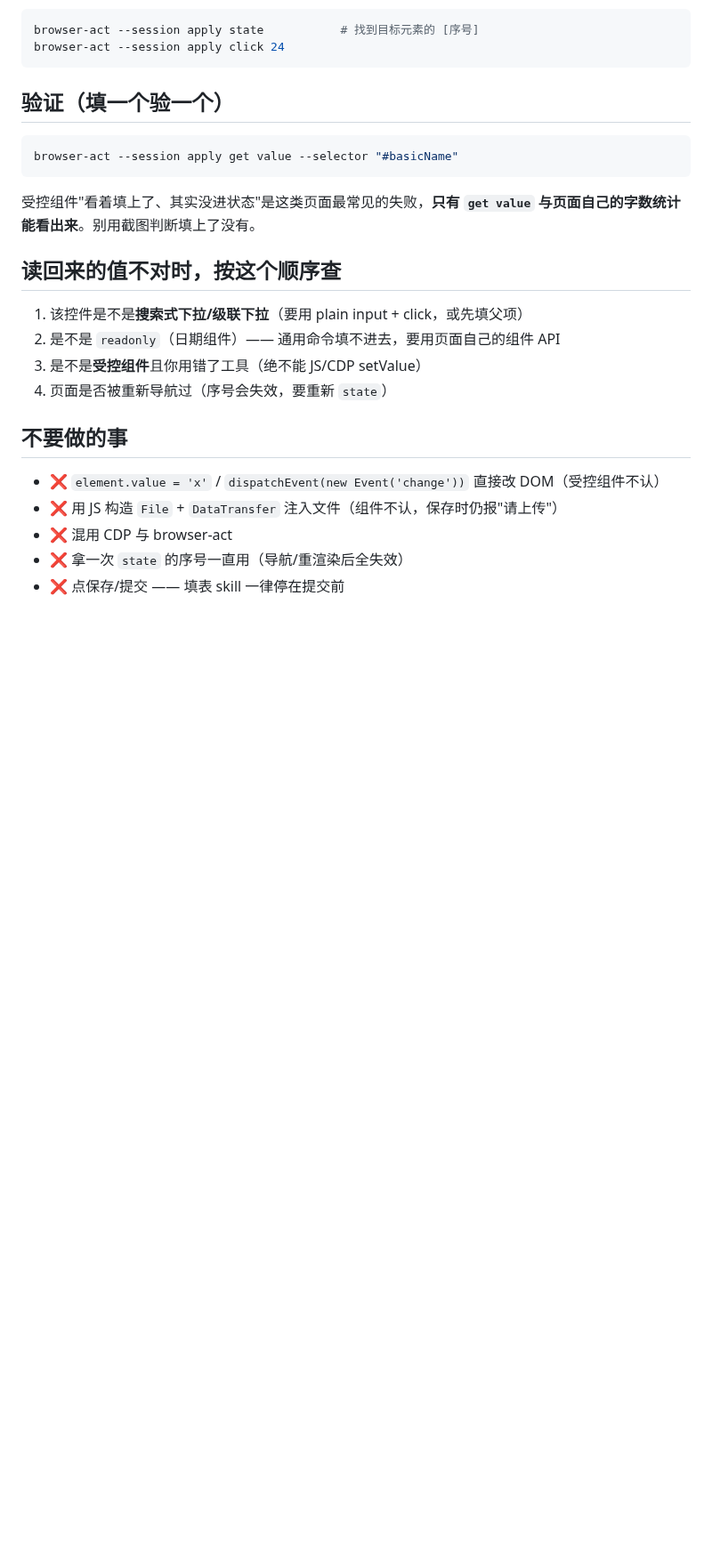
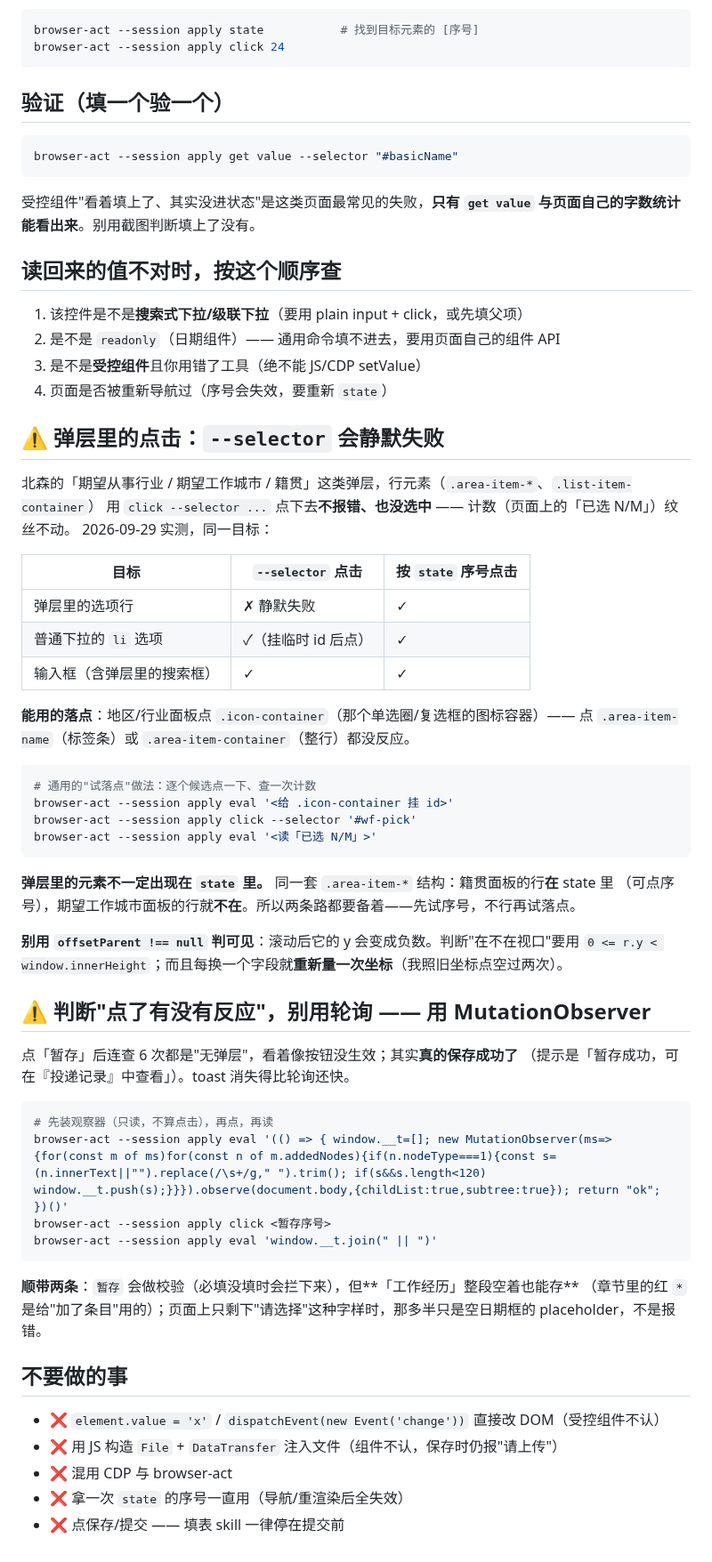
Before and after one commit to zhuobichen/zhaowen-skill, a Markdown page: job-form-autofill/references/browser-act-cheatsheet.md, the part around the change. Shown at 89% size. Rendered like a GitHub page; blank space fills up the shorter version.

Commit message:
docs(job-form-autofill): 补弹层点击静默失败、toast 抓取、视口判可见三个实测坑
- 弹层里的行用 --selector 点击不报错也不选中，要用 state 序号或 .icon-container 落点
- 弹层里的元素不一定进 state（同类结构两个面板行为不同）
- 判断点击有没有反应用 MutationObserver，别轮询（暂存其实成功了，轮询说无弹层）
- 补：工作经历整段空着也能暂存

Co-Authored-By: Claude Code <noreply@anthropic.com>

````diff
--- a/job-form-autofill/references/browser-act-cheatsheet.md
+++ b/job-form-autofill/references/browser-act-cheatsheet.md
@@ -129,6 +129,50 @@ browser-act --session apply get value --selector "#basicName"
 3. 是不是**受控组件**且你用错了工具（绝不能 JS/CDP setValue）
 4. 页面是否被重新导航过（序号会失效，要重新 `state`）
 
+## ⚠️ 弹层里的点击：`--selector` 会**静默失败**
+
+北森的「期望从事行业 / 期望工作城市 / 籍贯」这类弹层，行元素（`.area-item-*`、`.list-item-container`）
+用 `click --selector ...` 点下去**不报错、也没选中** —— 计数（页面上的「已选 N/M」）纹丝不动。
+2026-09-29 实测，同一目标：
+
+| 目标 | `--selector` 点击 | 按 `state` 序号点击 |
+|---|---|---|
+| 弹层里的选项行 | ✗ 静默失败 | ✓ |
+| 普通下拉的 `li` 选项 | ✓（挂临时 id 后点） | ✓ |
+| 输入框（含弹层里的搜索框） | ✓ | ✓ |
+
+**能用的落点**：地区/行业面板点 `.icon-container`（那个单选圈/复选框的图标容器）——
+点 `.area-item-name`（标签条）或 `.area-item-container`（整行）都没反应。
+
+```bash
+# 通用的"试落点"做法：逐个候选点一下、查一次计数
+browser-act --session apply eval '<给 .icon-container 挂 id>'
+browser-act --session apply click --selector '#wf-pick'
+browser-act --session apply eval '<读「已选 N/M」>'
+```
+
+**弹层里的元素不一定出现在 `state` 里。** 同一套 `.area-item-*` 结构：籍贯面板的行**在** state 里
+（可点序号），期望工作城市面板的行就**不在**。所以两条路都要备着——先试序号，不行再试落点。
+
+**别用 `offsetParent !== null` 判可见**：滚动后它的 y 会变成负数。判断"在不在视口"要用
+`0 <= r.y < window.innerHeight`；而且每换一个字段就**重新量一次坐标**（我照旧坐标点空过两次）。
+
+## ⚠️ 判断"点了有没有反应"，别用轮询 —— 用 MutationObserver
+
+点「暂存」后连查 6 次都是"无弹层"，看着像按钮没生效；其实**真的保存成功了**
+（提示是「暂存成功，可在『投递记录』中查看」）。toast 消失得比轮询还快。
+
+```bash
+# 先装观察器（只读，不算点击），再点，再读
+browser-act --session apply eval '(() => { window.__t=[]; new MutationObserver(ms=>{for(const m of ms)for(const n of m.addedNodes){if(n.nodeType===1){const s=(n.innerText||"").replace(/\s+/g," ").trim(); if(s&&s.length<120) window.__t.push(s);}}}).observe(document.body,{childList:true,subtree:true}); return "ok"; })()'
+browser-act --session apply click <暂存序号>
+browser-act --session apply eval 'window.__t.join(" || ")'
+```
+
+**顺带两条**：`暂存` 会做校验（必填没填时会拦下来），但**「工作经历」整段空着也能存**
+（章节里的红 `*` 是给"加了条目"用的）；页面上只剩下"请选择"这种字样时，那多半只是空日期框的
+placeholder，不是报错。
+
 ## 不要做的事
 
 - ❌ `element.value = 'x'` / `dispatchEvent(new Event('change'))` 直接改 DOM（受控组件不认）
````
